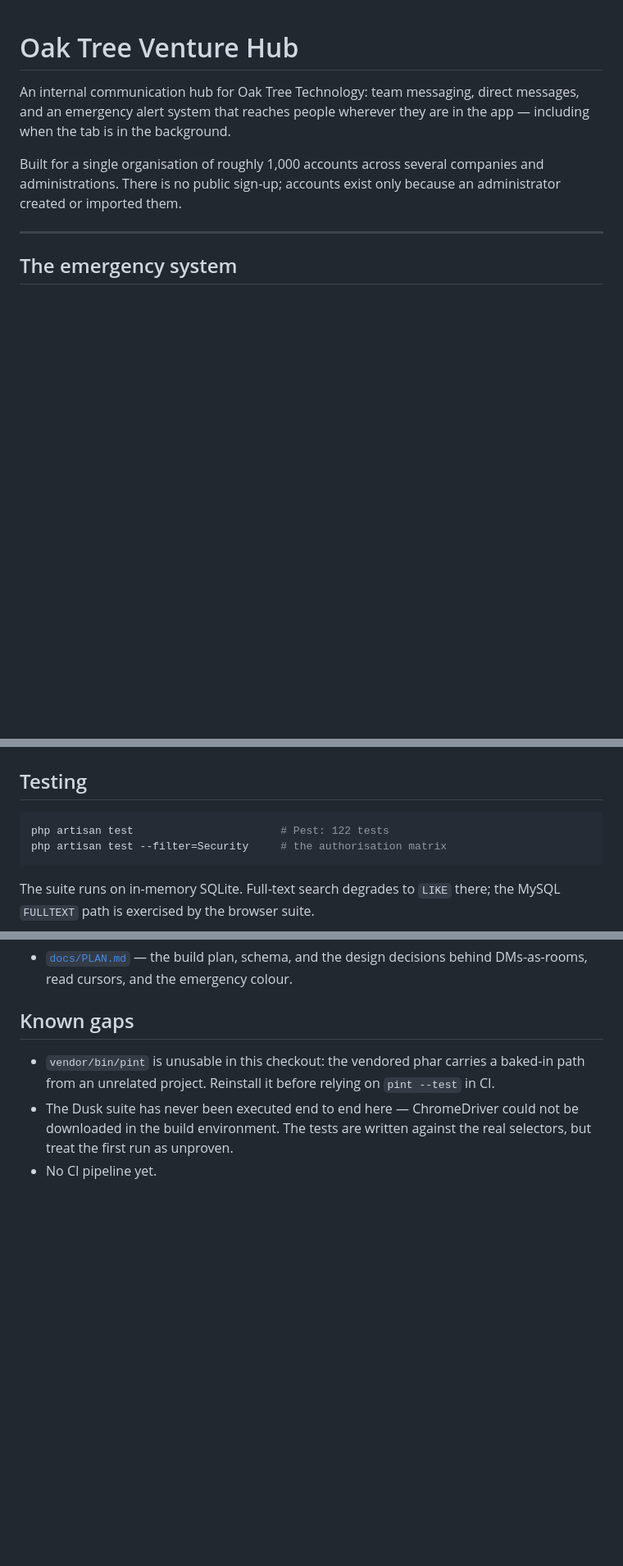
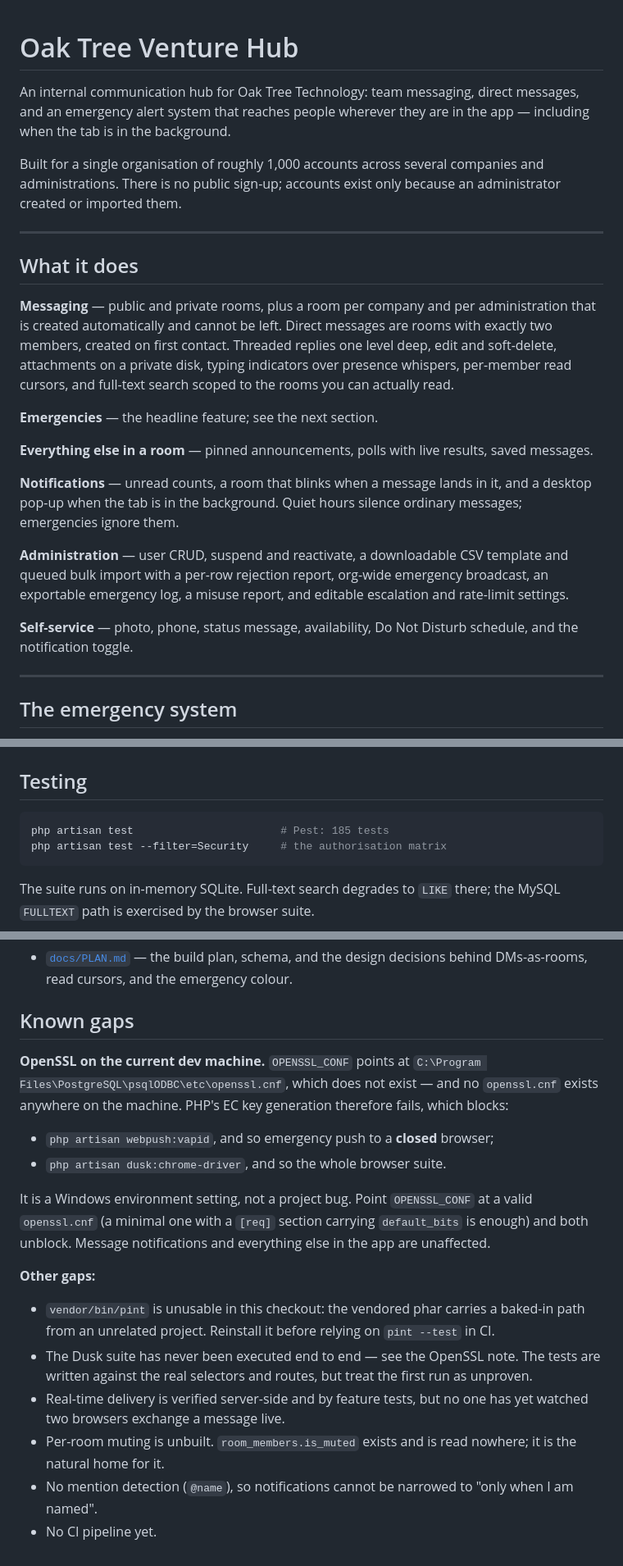
Before and after one commit to abdsmara97/Call-Hub, a Markdown page: README.md, 3 parts joined by grey strips. Shown at 82% size. Rendered like a GitHub page; blank space fills up the shorter version.

Commit message:
docs: bring the README up to date with the finished app
It had drifted since M5: the test count said 122 (now 185), and polls, the
downloadable import template, unread counts and the blinking room list, and
message notifications were all missing entirely.

Added:

- A "What it does" overview. The README went straight from the intro into the
  emergency system, so a reader had no idea the product also had polls, saved
  messages, search or an admin console.
- A "Desktop notifications" section contrasting the two mechanisms, because
  they are genuinely easy to confuse: ordinary messages use the browser
  Notification API and obey Do Not Disturb; emergencies use Web Push, survive a
  closed browser, and never obey it.
- The port-8080 clash. XAMPP and Apache both take it and Reverb dies with an
  opaque socket permission error; the fix also needs an `npm run build` because
  the port is compiled into the bundle. This cost real time to diagnose once.
- The OpenSSL gap, promoted to the top of Known gaps with the actual cause and
  fix. It is what blocks both `webpush:vapid` and `dusk:chrome-driver`, and it
  is an environment setting rather than a project bug — worth saying plainly so
  nobody hunts for it in the code.
- Honest gaps: no CI, no per-room muting (`room_members.is_muted` is there and
  unread), no mention detection, and nobody has yet watched two browsers
  exchange a message live.

Co-Authored-By: Claude Opus 5 (1M context) <noreply@anthropic.com>

````diff
--- a/README.md
+++ b/README.md
@@ -7,6 +7,34 @@ the app — including when the tab is in the background.
 Built for a single organisation of roughly 1,000 accounts across several
 companies and administrations. There is no public sign-up; accounts exist only
 because an administrator created or imported them.
+
+---
+
+## What it does
+
+**Messaging** — public and private rooms, plus a room per company and per
+administration that is created automatically and cannot be left. Direct messages
+are rooms with exactly two members, created on first contact. Threaded replies
+one level deep, edit and soft-delete, attachments on a private disk, typing
+indicators over presence whispers, per-member read cursors, and full-text search
+scoped to the rooms you can actually read.
+
+**Emergencies** — the headline feature; see the next section.
+
+**Everything else in a room** — pinned announcements, polls with live results,
+saved messages.
+
+**Notifications** — unread counts, a room that blinks when a message lands in it,
+and a desktop pop-up when the tab is in the background. Quiet hours silence
+ordinary messages; emergencies ignore them.
+
+**Administration** — user CRUD, suspend and reactivate, a downloadable CSV
+template and queued bulk import with a per-row rejection report, org-wide
+emergency broadcast, an exportable emergency log, a misuse report, and editable
+escalation and rate-limit settings.
+
+**Self-service** — photo, phone, status message, availability, Do Not Disturb
+schedule, and the notification toggle.
 
 ---
 
@@ -114,7 +172,7 @@ screen until they set their own.
 ## Testing
 
 ```bash
-php artisan test                       # Pest: 122 tests
+php artisan test                       # Pest: 185 tests
 php artisan test --filter=Security     # the authorisation matrix
 ```
 
@@ -199,10 +257,31 @@ Three, with different deadlines — see `config/horizon.php`:
 
 ## Known gaps
 
+**OpenSSL on the current dev machine.** `OPENSSL_CONF` points at
+`C:\Program Files\PostgreSQL\psqlODBC\etc\openssl.cnf`, which does not exist —
+and no `openssl.cnf` exists anywhere on the machine. PHP's EC key generation
+therefore fails, which blocks:
+
+- `php artisan webpush:vapid`, and so emergency push to a **closed** browser;
+- `php artisan dusk:chrome-driver`, and so the whole browser suite.
+
+It is a Windows environment setting, not a project bug. Point `OPENSSL_CONF` at
+a valid `openssl.cnf` (a minimal one with a `[req]` section carrying
+`default_bits` is enough) and both unblock. Message notifications and everything
+else in the app are unaffected.
+
+**Other gaps:**
+
 - `vendor/bin/pint` is unusable in this checkout: the vendored phar carries a
   baked-in path from an unrelated project. Reinstall it before relying on
   `pint --test` in CI.
-- The Dusk suite has never been executed end to end here — ChromeDriver could
-  not be downloaded in the build environment. The tests are written against the
-  real selectors, but treat the first run as unproven.
+- The Dusk suite has never been executed end to end — see the OpenSSL note. The
+  tests are written against the real selectors and routes, but treat the first
+  run as unproven.
+- Real-time delivery is verified server-side and by feature tests, but no one has
+  yet watched two browsers exchange a message live.
+- Per-room muting is unbuilt. `room_members.is_muted` exists and is read nowhere;
+  it is the natural home for it.
+- No mention detection (`@name`), so notifications cannot be narrowed to "only
+  when I am named".
 - No CI pipeline yet.
````
Also changed, not shown: other parts of README.md (+32 -2 lines).
